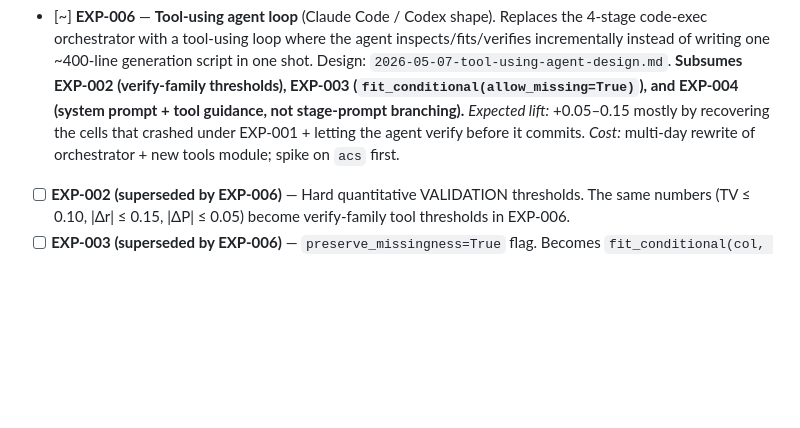
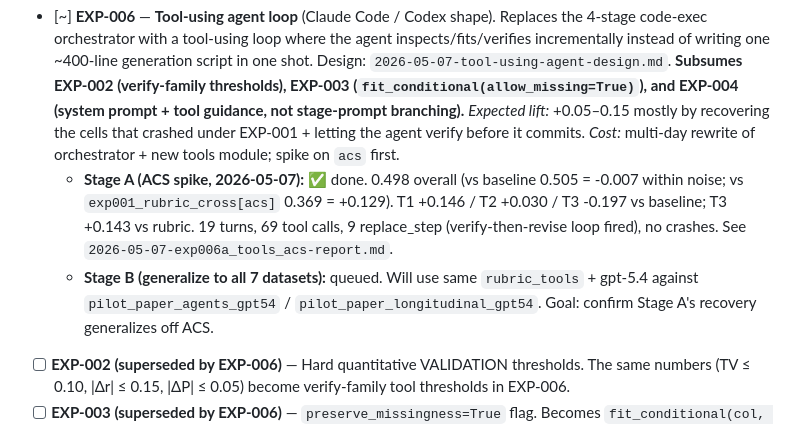
Before and after one commit to houx15/SSDataAgent, a Markdown page: docs/experiments/STRATEGY.md, the part around the change. Rendered like a GitHub page; blank space fills up the shorter version.

```diff
--- a/docs/experiments/STRATEGY.md
+++ b/docs/experiments/STRATEGY.md
@@ -16,6 +16,8 @@ Diagnosis from reading the orchestrator + 4-stage prompts + 4 contrasting `step_
 
 - [x] **EXP-001** — Add T1–T5 rubric block to `SYSTEM_PROMPT` as a new prompt variant. *Outcome (2026-05-07):* mixed. Rubric reaches the LLM (every successful `step_002.py` references T1–T5) but pushes it into ambitious code with runtime bugs — 3 of 7 cells crashed (gss MODELING, cps GENERATION, addhealth MODELING). On surviving cells: us +0.174 vs paper-best, cfps +0.109; but acs −0.136, nlsy −0.056 vs same-model baseline. Diagnostic: rubric + semantic context together overcommit the agent to structural rules it can't implement. See `2026-05-07-exp001_rubric_cross-report.md` and `..._long-report.md`.
 - [~] **EXP-006** — **Tool-using agent loop** (Claude Code / Codex shape). Replaces the 4-stage code-exec orchestrator with a tool-using loop where the agent inspects/fits/verifies incrementally instead of writing one ~400-line generation script in one shot. Design: `2026-05-07-tool-using-agent-design.md`. **Subsumes EXP-002 (verify-family thresholds), EXP-003 (`fit_conditional(allow_missing=True)`), and EXP-004 (system prompt + tool guidance, not stage-prompt branching).** *Expected lift:* +0.05–0.15 mostly by recovering the cells that crashed under EXP-001 + letting the agent verify before it commits. *Cost:* multi-day rewrite of orchestrator + new tools module; spike on `acs` first.
+  - **Stage A (ACS spike, 2026-05-07):** ✅ done. 0.498 overall (vs baseline 0.505 = -0.007 within noise; vs `exp001_rubric_cross[acs]` 0.369 = +0.129). T1 +0.146 / T2 +0.030 / T3 -0.197 vs baseline; T3 +0.143 vs rubric. 19 turns, 69 tool calls, 9 replace_step (verify-then-revise loop fired), no crashes. See `2026-05-07-exp006a_tools_acs-report.md`.
+  - **Stage B (generalize to all 7 datasets):** queued. Will use same `rubric_tools` + gpt-5.4 against `pilot_paper_agents_gpt54` / `pilot_paper_longitudinal_gpt54`. Goal: confirm Stage A's recovery generalizes off ACS.
 - [ ] **EXP-002 (superseded by EXP-006)** — Hard quantitative VALIDATION thresholds. The same numbers (TV ≤ 0.10, |Δr| ≤ 0.15, |ΔP| ≤ 0.05) become verify-family tool thresholds in EXP-006.
 - [ ] **EXP-003 (superseded by EXP-006)** — `preserve_missingness=True` flag. Becomes `fit_conditional(col, given=[...], allow_missing=True)` in the tool API.
 - [ ] **EXP-004 (superseded by EXP-006)** — MODELING decision rule branching by dataset type. Becomes part of the system prompt + tool-selection guidance in EXP-006.
```
Also changed, not shown: docs/experiments/2026-05-07-exp006a_tools_acs-report.md (added, +119 -0 lines), docs/experiments/LEDGER.md (+2 -1 lines).
